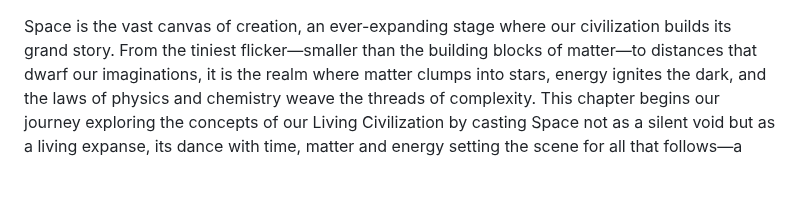
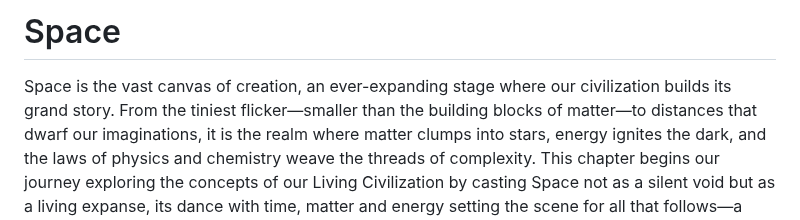
Before and after one commit to chadlupkes/livingcivilization, a Markdown page: space_claude_expanded.md, the part around the change. Drawn GitHub-style; blank space fills up the shorter version.

Commit message:
Add title
Page was missing title

```diff
--- a/space_claude_expanded.md
+++ b/space_claude_expanded.md
@@ -1,3 +1,5 @@
+# Space
+
 Space is the vast canvas of creation, an ever-expanding stage where our civilization builds its grand story. From the tiniest flicker—smaller than the building blocks of matter—to distances that dwarf our imaginations, it is the realm where matter clumps into stars, energy ignites the dark, and the laws of physics and chemistry weave the threads of complexity. This chapter begins our journey exploring the concepts of our Living Civilization by casting Space not as a silent void but as a living expanse, its dance with time, matter and energy setting the scene for all that follows—a foundation that defies the ordinary and invites us to explore the infinite.
 
 If we wanted to look from one end of space to the other, we couldn't do it.  There was a beginning to space, but everywhere we look in the cosmos is part of the same fabric so there really isn't a side. We want to instinctively give the universe a starting point, a diameter, and perhaps an end. But that's not how the Universe works.  Like what we will explore in the chapter on Time, Space itself began with the Big Bang.  To travel through the realm of Space, we will explore this canvas using scales, starting from the very small and expanding our view into the extremely large.  Along the way we will visit things we know, and perhaps encounter some things that are unfamiliar.  Let us begin our journey across this grand canvas.
```
